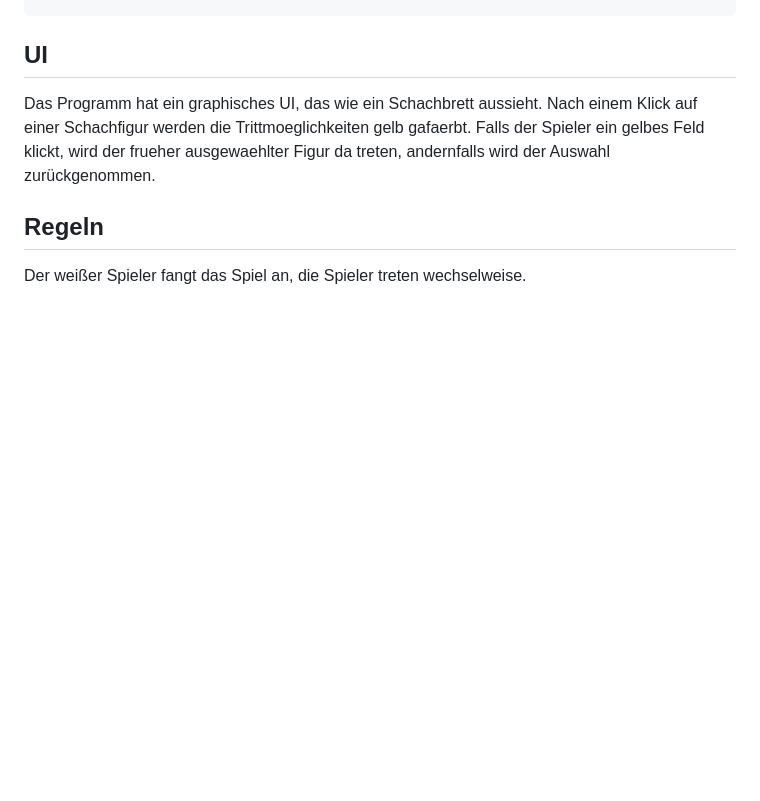
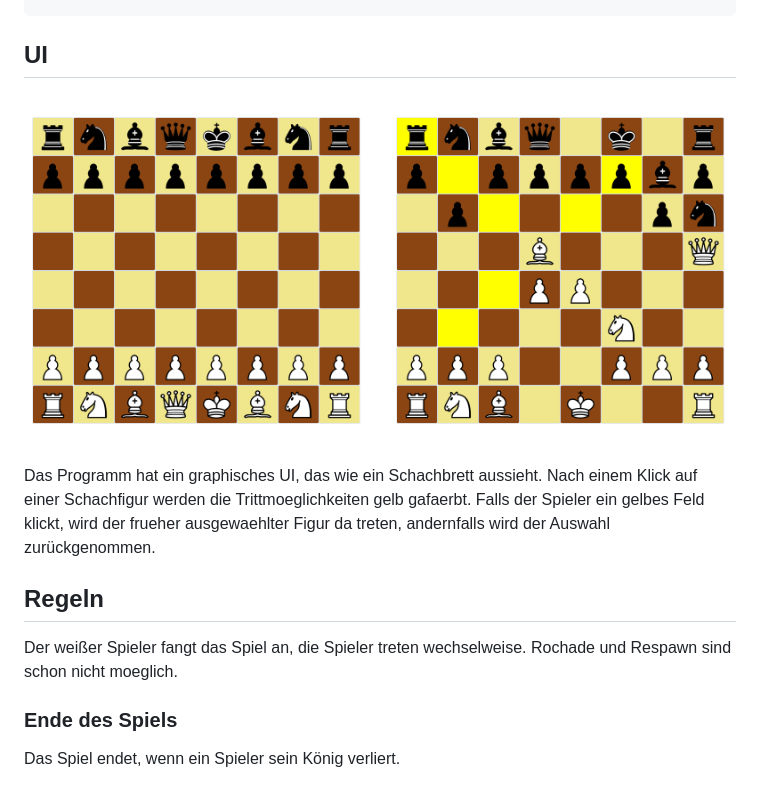
Before and after one commit to mondokm/schachspiel, a Markdown page: README.md, the part around the change. Drawn GitHub-style; pictures changed too: docs/chess.png (added); blank space fills up the shorter version.

```diff
--- a/README.md
+++ b/README.md
@@ -17,8 +17,14 @@ make compile
 
 ## UI
 
+![ui](docs/chess.png)
+
 Das Programm hat ein graphisches UI, das wie ein Schachbrett aussieht. Nach einem Klick auf einer Schachfigur werden die Trittmoeglichkeiten gelb gafaerbt. Falls der Spieler ein gelbes Feld klickt, wird der frueher ausgewaehlter Figur da treten, andernfalls wird der Auswahl zurückgenommen.
 
 ## Regeln
 
-Der weißer Spieler fangt das Spiel an, die Spieler treten wechselweise.
+Der weißer Spieler fangt das Spiel an, die Spieler treten wechselweise. Rochade und Respawn sind schon nicht moeglich.
+
+### Ende des Spiels
+
+Das Spiel endet, wenn ein Spieler sein König verliert.
```
